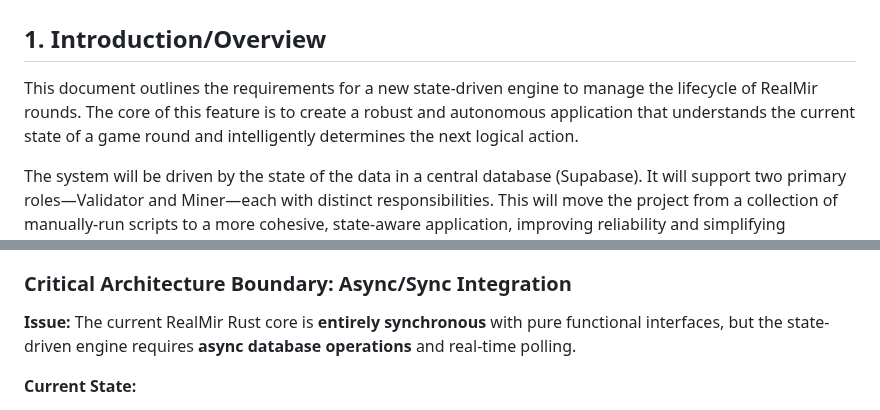
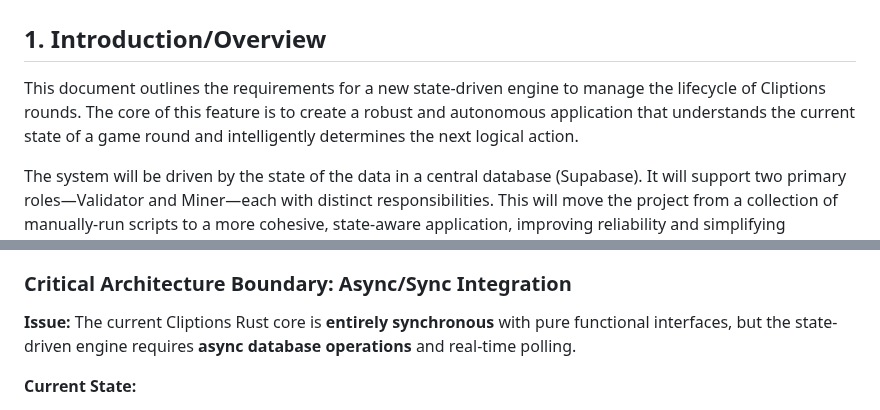
Before and after one commit to grasslandnetwork/cliptions, a Markdown page: tasks/prd-state-driven-round-engine.md, 2 parts joined by grey strips. Drawn GitHub-style.

```diff
--- a/tasks/prd-state-driven-round-engine.md
+++ b/tasks/prd-state-driven-round-engine.md
@@ -2,7 +2,7 @@
 
 ## 1. Introduction/Overview
 
-This document outlines the requirements for a new state-driven engine to manage the lifecycle of RealMir rounds. The core of this feature is to create a robust and autonomous application that understands the current state of a game round and intelligently determines the next logical action.
+This document outlines the requirements for a new state-driven engine to manage the lifecycle of Cliptions rounds. The core of this feature is to create a robust and autonomous application that understands the current state of a game round and intelligently determines the next logical action.
 
 The system will be driven by the state of the data in a central database (Supabase). It will support two primary roles—Validator and Miner—each with distinct responsibilities. This will move the project from a collection of manually-run scripts to a more cohesive, state-aware application, improving reliability and simplifying operations.
 
@@ -78,7 +78,7 @@ The Rust data structures for a round **must** be based on the fields present in
 
 ### Critical Architecture Boundary: Async/Sync Integration
 
-**Issue:** The current RealMir Rust core is **entirely synchronous** with pure functional interfaces, but the state-driven engine requires **async database operations** and real-time polling.
+**Issue:** The current Cliptions Rust core is **entirely synchronous** with pure functional interfaces, but the state-driven engine requires **async database operations** and real-time polling.
 
 **Current State:**
 - All existing Rust code is sync: `fn process_round_payouts() -> Result<Vec<ScoringResult>>`
```
Also changed, not shown: CONTRIBUTING.md (+1 -1 lines), tasks/tasks-prd-state-driven-round-engine.md (+6 -6 lines).
